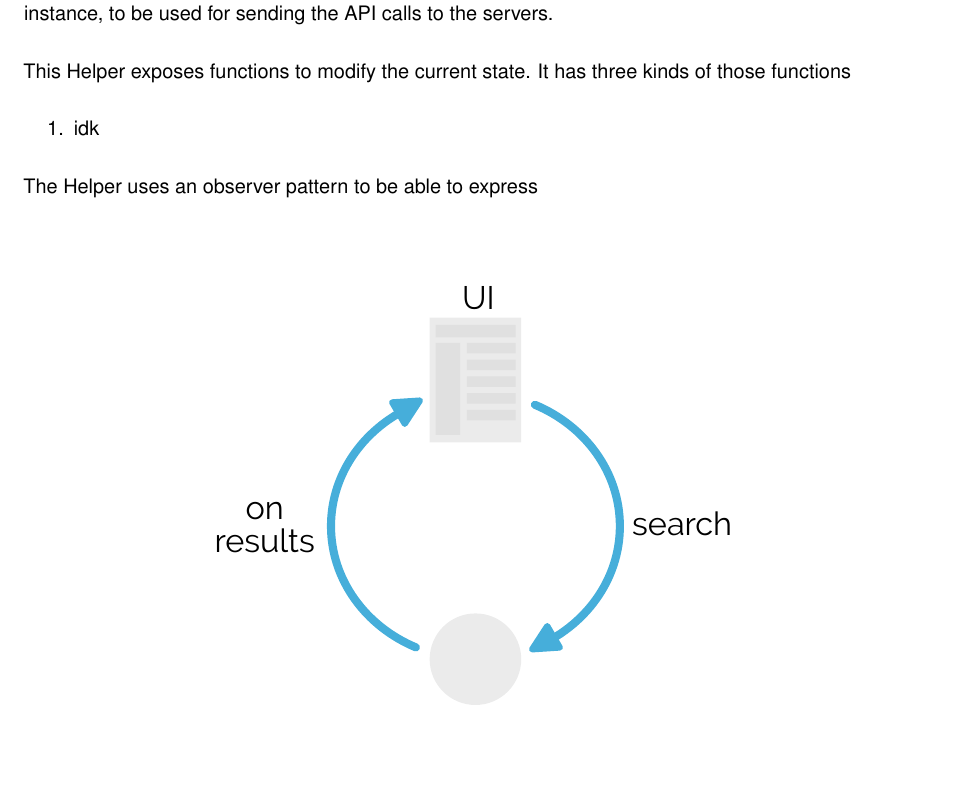
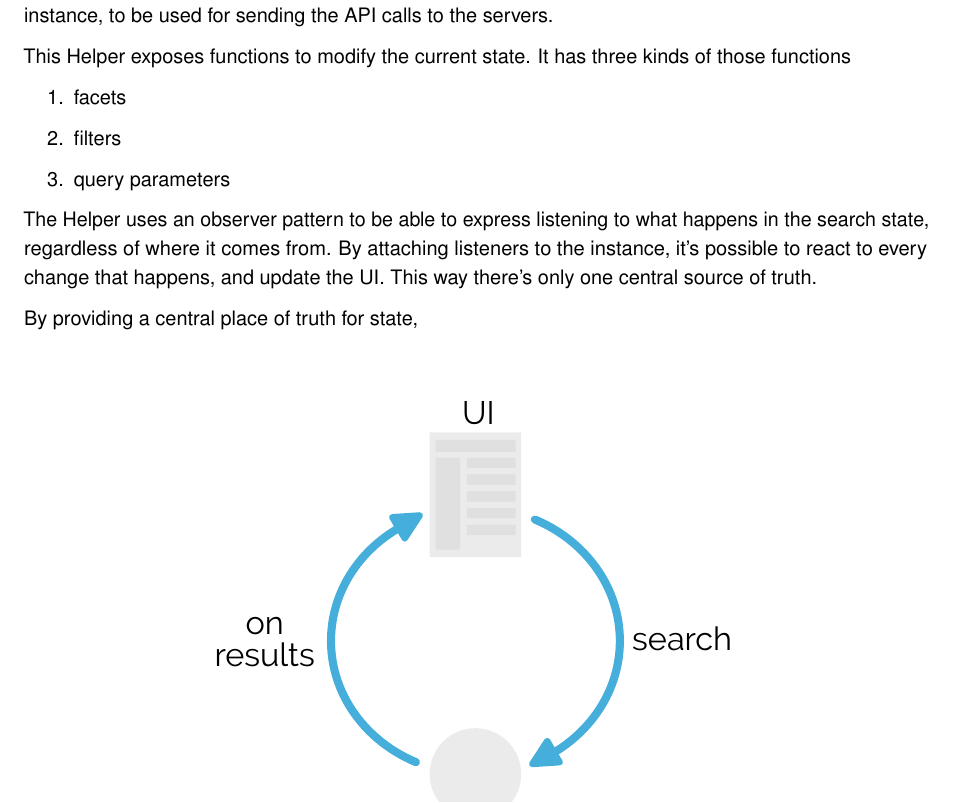
Before and after one commit to Haroenv/thesis, a LaTeX thesis (src/main.tex, which reads src/chapters/exploratory-study.tex): part of page 27 of 41, cut so that both start at the same text, the shorter picture padded with empty space. Compiled offline with pdfLaTeX.

Commit message:
commentio

```diff
--- a/src/chapters/exploratory-study.tex
+++ b/src/chapters/exploratory-study.tex
@@ -106,15 +106,17 @@ Before being a separate concept, the ``Helper'' was an integral part of the Java
 
 This means that when making a search experience, a new instance --- further called \emph{the} Helper for that view --- of the Helper is created. When it is being initialized, it creates a bond with a JavaScript API client instance, to be used for sending the API calls to the servers.
 
-This Helper exposes functions to modify the current state. It has three kinds of those functions
-
+This Helper exposes functions to modify the current state. It has three kinds of those functions %%
 
 \begin{enumerate}
-  \item idk %%
+  \item facets
+  \item filters
+  \item query parameters
 \end{enumerate}
 
-The Helper uses an observer pattern to be able to express
+The Helper uses an observer pattern to be able to express listening to what happens in the search state, regardless of where it comes from. By attaching listeners to the instance, it's possible to react to every change that happens, and update the UI. This way there's only one central source of truth.
 
+By providing a central place of truth for state, %%
 
 \begin{figure}[H]
 \label{figure:js-helper-state}
```
